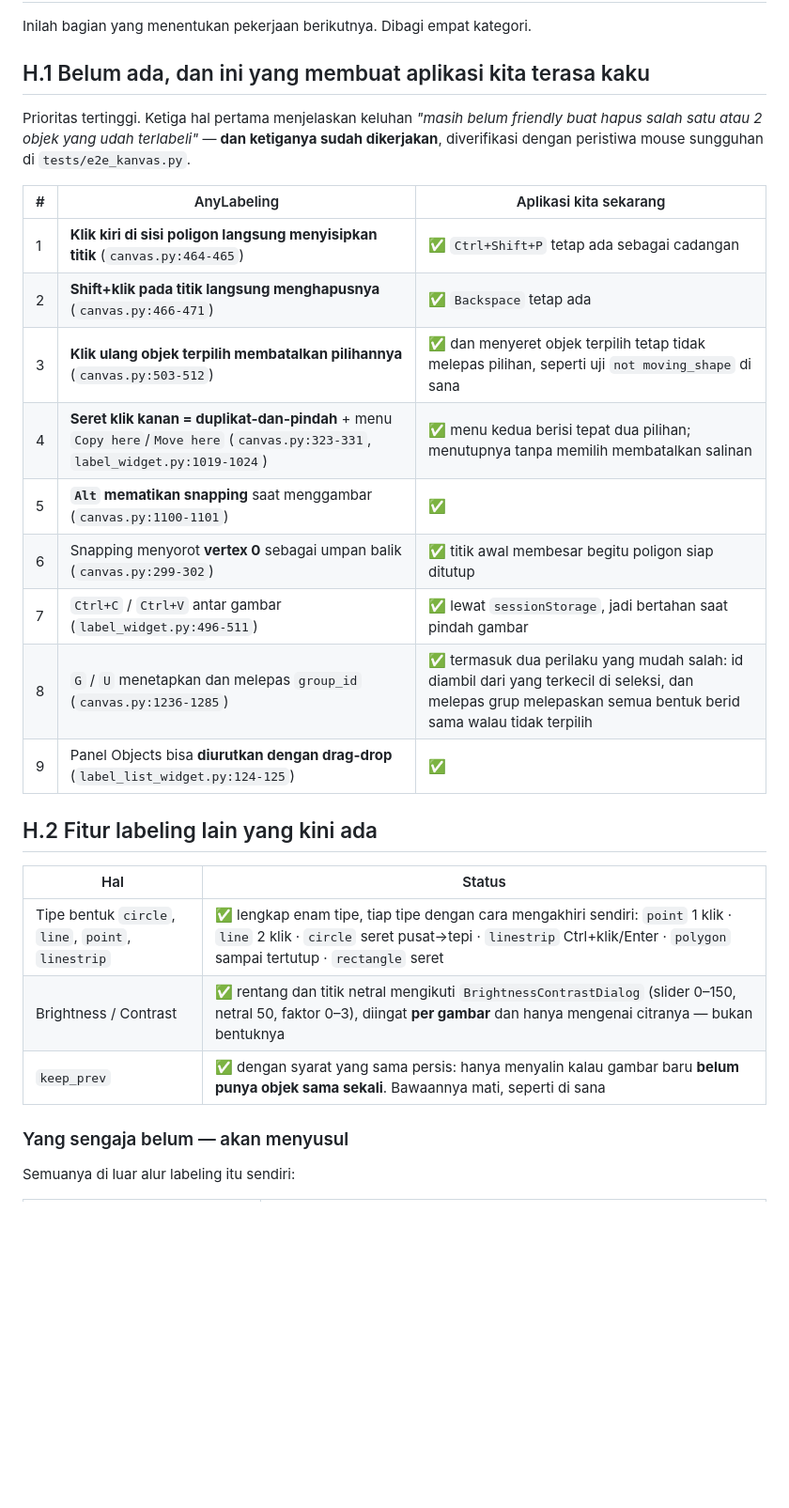
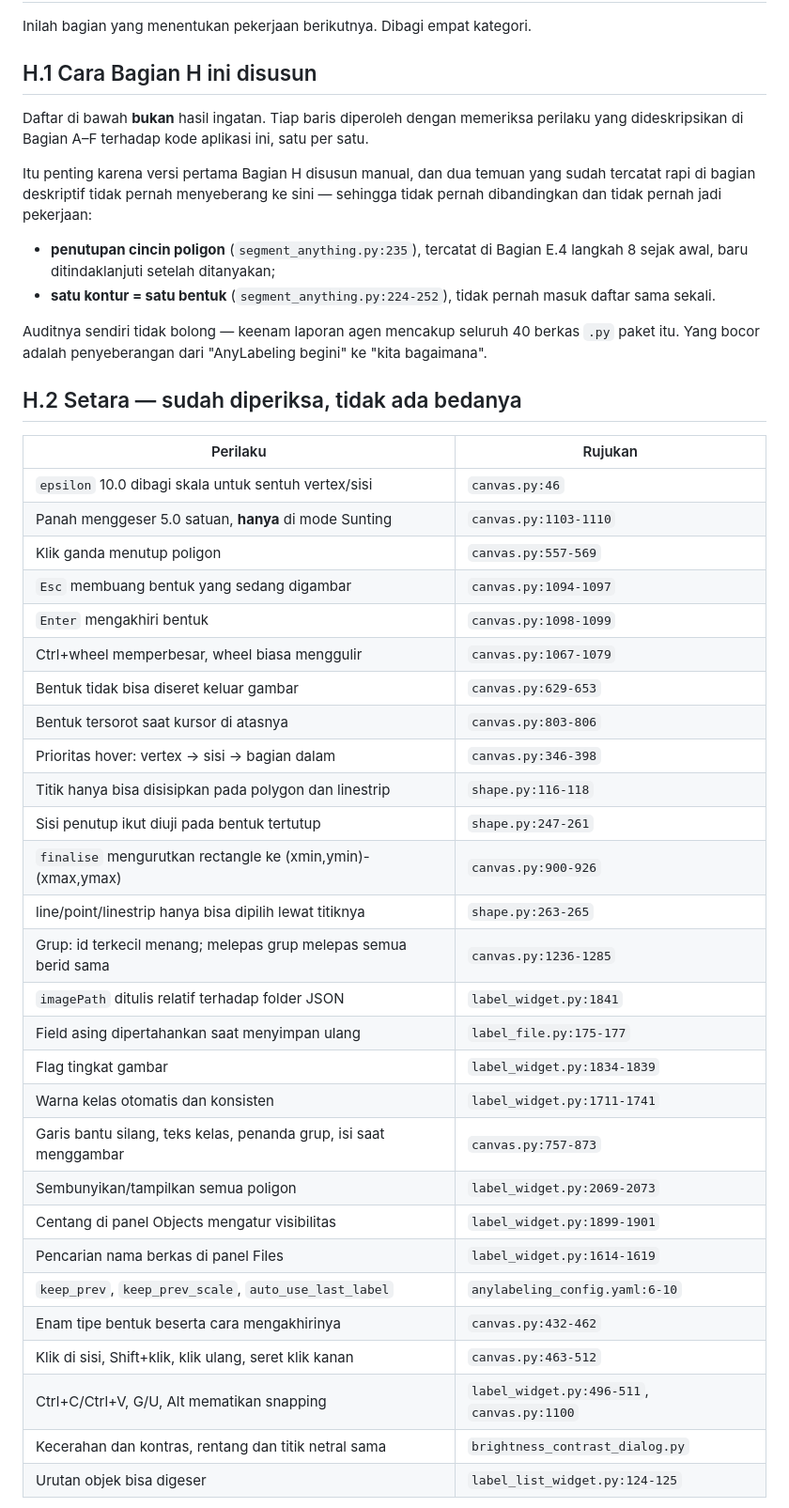
Before and after one commit to adityadarmawann/labeling-tools, a Markdown page: label-apps/AUDIT-ANYLABELING.md, the part around one of its changes. Shown at 94% size. GitHub-like rendering; blank space fills up the shorter version.

```diff
--- a/label-apps/AUDIT-ANYLABELING.md
+++ b/label-apps/AUDIT-ANYLABELING.md
@@ -1302,33 +1305,55 @@ Jalur pemicunya **TIDAK PASTI**.
 
 Inilah bagian yang menentukan pekerjaan berikutnya. Dibagi empat kategori.
 
-## H.1 Belum ada, dan ini yang membuat aplikasi kita terasa kaku
-
-Prioritas tertinggi. Ketiga hal pertama menjelaskan keluhan *"masih belum
-friendly buat hapus salah satu atau 2 objek yang udah terlabeli"* — **dan
-ketiganya sudah dikerjakan**, diverifikasi dengan peristiwa mouse sungguhan di
-`tests/e2e_kanvas.py`.
-
-| # | AnyLabeling | Aplikasi kita sekarang |
-|---|---|---|
-| 1 | **Klik kiri di sisi poligon langsung menyisipkan titik** (`canvas.py:464-465`) | ✅ `Ctrl+Shift+P` tetap ada sebagai cadangan |
-| 2 | **Shift+klik pada titik langsung menghapusnya** (`canvas.py:466-471`) | ✅ `Backspace` tetap ada |
-| 3 | **Klik ulang objek terpilih membatalkan pilihannya** (`canvas.py:503-512`) | ✅ dan menyeret objek terpilih tetap tidak melepas pilihan, seperti uji `not moving_shape` di sana |
-| 4 | **Seret klik kanan = duplikat-dan-pindah** + menu `Copy here`/`Move here` (`canvas.py:323-331`, `label_widget.py:1019-1024`) | ✅ menu kedua berisi tepat dua pilihan; menutupnya tanpa memilih membatalkan salinan |
-| 5 | **`Alt` mematikan snapping** saat menggambar (`canvas.py:1100-1101`) | ✅ |
-| 6 | Snapping menyorot **vertex 0** sebagai umpan balik (`canvas.py:299-302`) | ✅ titik awal membesar begitu poligon siap ditutup |
-| 7 | `Ctrl+C` / `Ctrl+V` antar gambar (`label_widget.py:496-511`) | ✅ lewat `sessionStorage`, jadi bertahan saat pindah gambar |
-| 8 | `G` / `U` menetapkan dan melepas `group_id` (`canvas.py:1236-1285`) | ✅ termasuk dua perilaku yang mudah salah: id diambil dari yang terkecil di seleksi, dan melepas grup melepaskan semua bentuk berid sama walau tidak terpilih |
-| 9 | Panel Objects bisa **diurutkan dengan drag-drop** (`label_list_widget.py:124-125`) | ✅ |
-
-## H.2 Fitur labeling lain yang kini ada
-
-| Hal | Status |
+## H.1 Cara Bagian H ini disusun
+
+Daftar di bawah **bukan** hasil ingatan. Tiap baris diperoleh dengan memeriksa
+perilaku yang dideskripsikan di Bagian A–F terhadap kode aplikasi ini, satu per
+satu.
+
+Itu penting karena versi pertama Bagian H disusun manual, dan dua temuan yang
+sudah tercatat rapi di bagian deskriptif tidak pernah menyeberang ke sini —
+sehingga tidak pernah dibandingkan dan tidak pernah jadi pekerjaan:
+
+- **penutupan cincin poligon** (`segment_anything.py:235`), tercatat di Bagian
+  E.4 langkah 8 sejak awal, baru ditindaklanjuti setelah ditanyakan;
+- **satu kontur = satu bentuk** (`segment_anything.py:224-252`), tidak pernah
+  masuk daftar sama sekali.
+
+Auditnya sendiri tidak bolong — keenam laporan agen mencakup seluruh 40 berkas
+`.py` paket itu. Yang bocor adalah penyeberangan dari "AnyLabeling begini" ke
+"kita bagaimana".
+
+## H.2 Setara — sudah diperiksa, tidak ada bedanya
+
+| Perilaku | Rujukan |
 |---|---|
-| Tipe bentuk `circle`, `line`, `point`, `linestrip` | ✅ lengkap enam tipe, tiap tipe dengan cara mengakhiri sendiri: `point` 1 klik · `line` 2 klik · `circle` seret pusat→tepi · `linestrip` Ctrl+klik/Enter · `polygon` sampai tertutup · `rectangle` seret |
-| Brightness / Contrast | ✅ rentang dan titik netral mengikuti `BrightnessContrastDialog` (slider 0–150, netral 50, faktor 0–3), diingat **per gambar** dan hanya mengenai citranya — bukan bentuknya |
-| `keep_prev` | ✅ dengan syarat yang sama persis: hanya menyalin kalau gambar baru **belum punya objek sama sekali**. Bawaannya mati, seperti di sana |
-
-### Yang sengaja belum — akan menyusul
-
-Semuanya di luar alur labeling itu sendiri:
+| `epsilon` 10.0 dibagi skala untuk sentuh vertex/sisi | `canvas.py:46` |
+| Panah menggeser 5.0 satuan, **hanya** di mode Sunting | `canvas.py:1103-1110` |
+| Klik ganda menutup poligon | `canvas.py:557-569` |
+| `Esc` membuang bentuk yang sedang digambar | `canvas.py:1094-1097` |
+| `Enter` mengakhiri bentuk | `canvas.py:1098-1099` |
+| Ctrl+wheel memperbesar, wheel biasa menggulir | `canvas.py:1067-1079` |
+| Bentuk tidak bisa diseret keluar gambar | `canvas.py:629-653` |
+| Bentuk tersorot saat kursor di atasnya | `canvas.py:803-806` |
+| Prioritas hover: vertex → sisi → bagian dalam | `canvas.py:346-398` |
+| Titik hanya bisa disisipkan pada polygon dan linestrip | `shape.py:116-118` |
+| Sisi penutup ikut diuji pada bentuk tertutup | `shape.py:247-261` |
+| `finalise` mengurutkan rectangle ke (xmin,ymin)-(xmax,ymax) | `canvas.py:900-926` |
+| line/point/linestrip hanya bisa dipilih lewat titiknya | `shape.py:263-265` |
+| Grup: id terkecil menang; melepas grup melepas semua berid sama | `canvas.py:1236-1285` |
+| `imagePath` ditulis relatif terhadap folder JSON | `label_widget.py:1841` |
+| Field asing dipertahankan saat menyimpan ulang | `label_file.py:175-177` |
+| Flag tingkat gambar | `label_widget.py:1834-1839` |
+| Warna kelas otomatis dan konsisten | `label_widget.py:1711-1741` |
+| Garis bantu silang, teks kelas, penanda grup, isi saat menggambar | `canvas.py:757-873` |
+| Sembunyikan/tampilkan semua poligon | `label_widget.py:2069-2073` |
+| Centang di panel Objects mengatur visibilitas | `label_widget.py:1899-1901` |
+| Pencarian nama berkas di panel Files | `label_widget.py:1614-1619` |
+| `keep_prev`, `keep_prev_scale`, `auto_use_last_label` | `anylabeling_config.yaml:6-10` |
+| Enam tipe bentuk beserta cara mengakhirinya | `canvas.py:432-462` |
+| Klik di sisi, Shift+klik, klik ulang, seret klik kanan | `canvas.py:463-512` |
+| Ctrl+C/Ctrl+V, G/U, Alt mematikan snapping | `label_widget.py:496-511`, `canvas.py:1100` |
+| Kecerahan dan kontras, rentang dan titik netral sama | `brightness_contrast_dialog.py` |
+| Urutan objek bisa digeser | `label_list_widget.py:124-125` |
+
```
Also changed, not shown: other parts of label-apps/AUDIT-ANYLABELING.md (+70 -21 lines).
